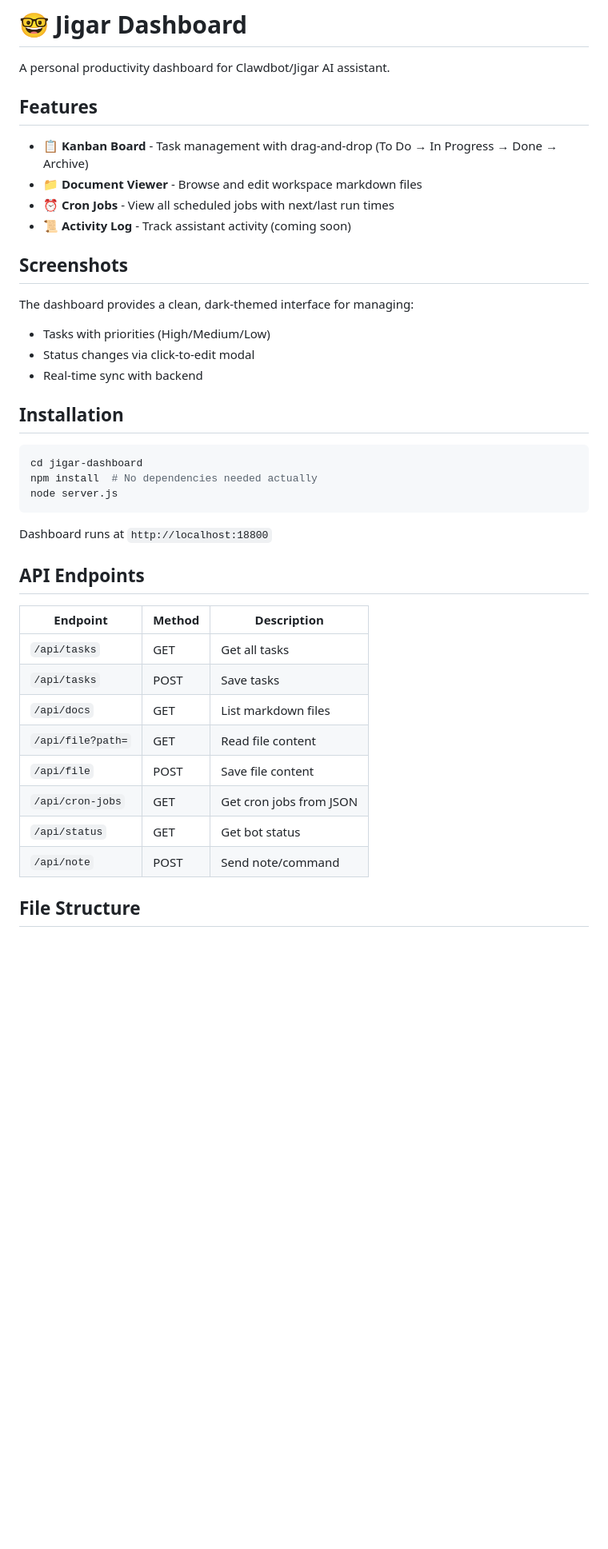
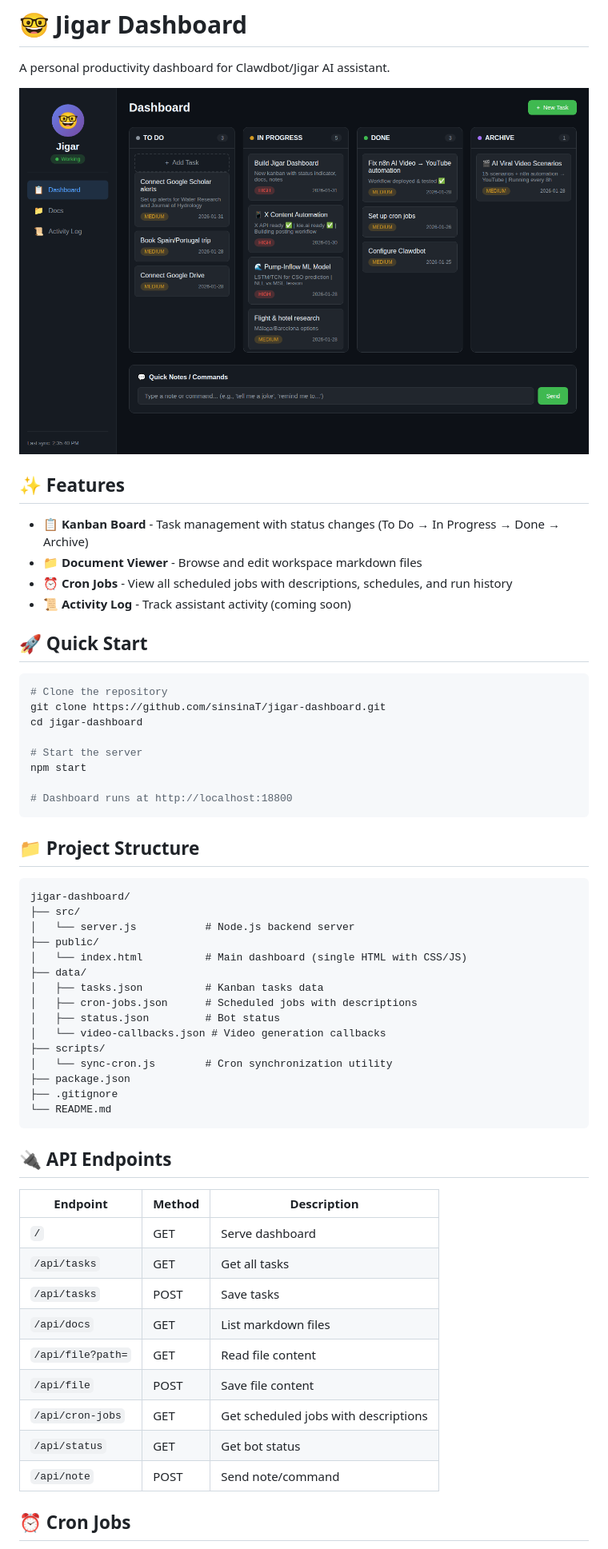
Before and after one commit to sinsinaT/jigar-dashboard, a Markdown page: README.md, the part around one of its changes. Shown at 80% size. Rendered like a GitHub page; pictures changed too: dashboard-screenshot.png (added); blank space fills up the shorter version.

````diff
--- a/README.md
+++ b/README.md
@@ -2,42 +2,61 @@
 
 A personal productivity dashboard for Clawdbot/Jigar AI assistant.
 
-## Features
+![Dashboard Screenshot](dashboard-screenshot.png)
 
-- **📋 Kanban Board** - Task management with drag-and-drop (To Do → In Progress → Done → Archive)
+## ✨ Features
+
+- **📋 Kanban Board** - Task management with status changes (To Do → In Progress → Done → Archive)
 - **📁 Document Viewer** - Browse and edit workspace markdown files
-- **⏰ Cron Jobs** - View all scheduled jobs with next/last run times
+- **⏰ Cron Jobs** - View all scheduled jobs with descriptions, schedules, and run history
 - **📜 Activity Log** - Track assistant activity (coming soon)
 
-## Screenshots
-
-The dashboard provides a clean, dark-themed interface for managing:
-- Tasks with priorities (High/Medium/Low)
-- Status changes via click-to-edit modal
-- Real-time sync with backend
-
-## Installation
+## 🚀 Quick Start
 
 ```bash
+# Clone the repository
+git clone https://github.com/sinsinaT/jigar-dashboard.git
 cd jigar-dashboard
-npm install  # No dependencies needed actually
-node server.js
+
+# Start the server
+npm start
+
+# Dashboard runs at http://localhost:18800
 ```
 
-Dashboard runs at `http://localhost:18800`
+## 📁 Project Structure
 
-## API Endpoints
+```
+jigar-dashboard/
+├── src/
+│   └── server.js           # Node.js backend server
+├── public/
+│   └── index.html          # Main dashboard (single HTML with CSS/JS)
+├── data/
+│   ├── tasks.json          # Kanban tasks data
+│   ├── cron-jobs.json      # Scheduled jobs with descriptions
+│   ├── status.json         # Bot status
+│   └── video-callbacks.json # Video generation callbacks
+├── scripts/
+│   └── sync-cron.js        # Cron synchronization utility
+├── package.json
+├── .gitignore
+└── README.md
+```
+
+## 🔌 API Endpoints
 
 | Endpoint | Method | Description |
 |----------|--------|-------------|
+| `/` | GET | Serve dashboard |
 | `/api/tasks` | GET | Get all tasks |
 | `/api/tasks` | POST | Save tasks |
 | `/api/docs` | GET | List markdown files |
 | `/api/file?path=` | GET | Read file content |
 | `/api/file` | POST | Save file content |
-| `/api/cron-jobs` | GET | Get cron jobs from JSON |
+| `/api/cron-jobs` | GET | Get scheduled jobs with descriptions |
 | `/api/status` | GET | Get bot status |
 | `/api/note` | POST | Send note/command |
 
-## File Structure
+## ⏰ Cron Jobs
 
````
Also changed, not shown: other parts of README.md (+39 -14 lines), 26 other files.
